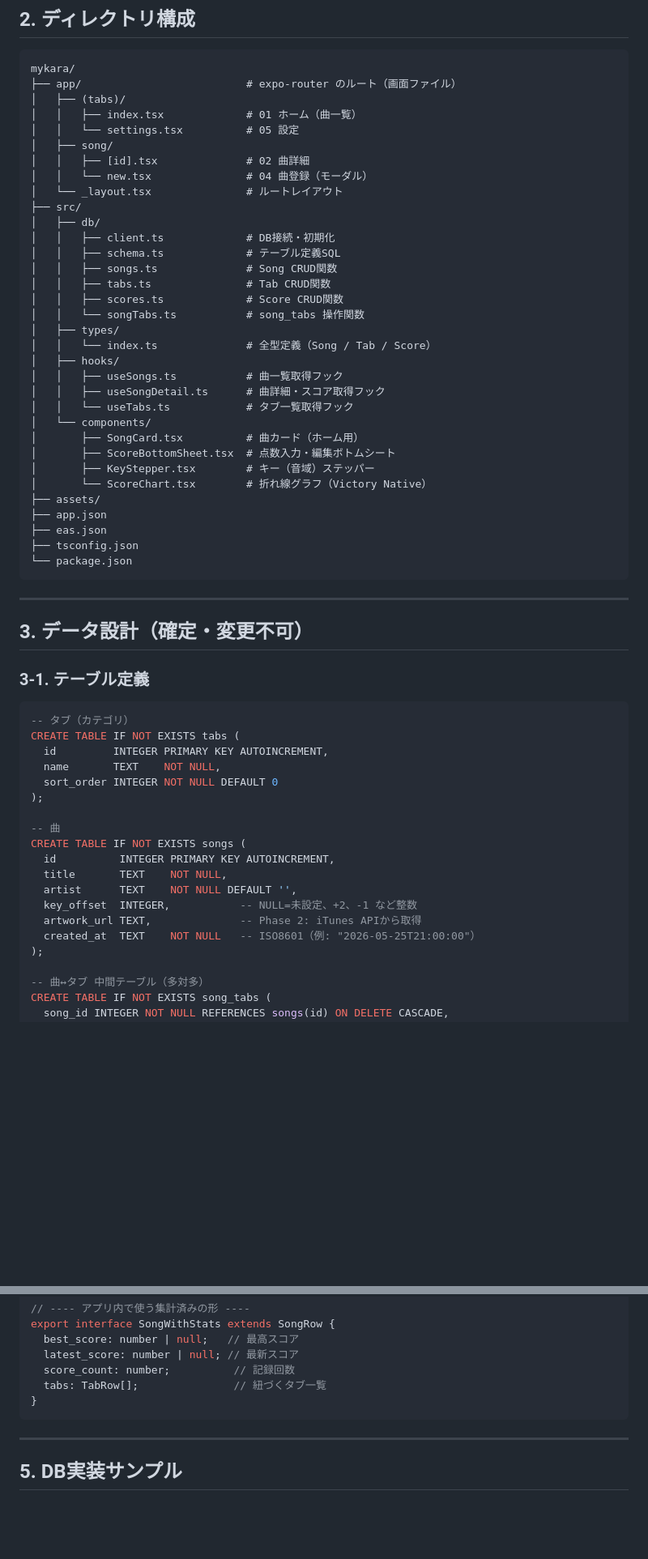
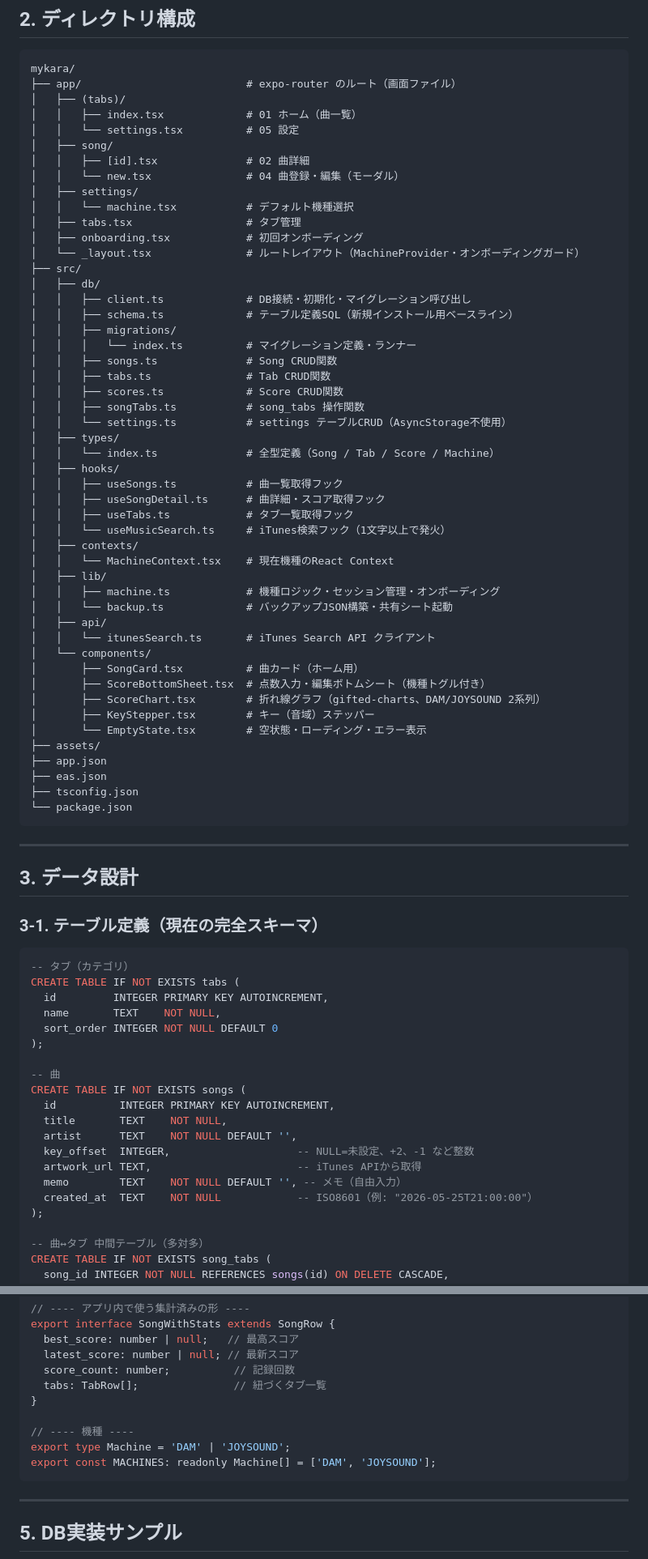
Before and after one commit to Rengemaru/Mykara, a Markdown page: docs/instructions/CLAUDE.md, 2 parts joined by grey strips. Shown at 81% size. GitHub-like rendering; blank space fills up the shorter version.

````diff
--- a/docs/instructions/CLAUDE.md
+++ b/docs/instructions/CLAUDE.md
@@ -47,27 +48,43 @@ mykara/
 │   │   └── settings.tsx          # 05 設定
 │   ├── song/
 │   │   ├── [id].tsx              # 02 曲詳細
-│   │   └── new.tsx               # 04 曲登録（モーダル）
-│   └── _layout.tsx               # ルートレイアウト
+│   │   └── new.tsx               # 04 曲登録・編集（モーダル）
+│   ├── settings/
+│   │   └── machine.tsx           # デフォルト機種選択
+│   ├── tabs.tsx                  # タブ管理
+│   ├── onboarding.tsx            # 初回オンボーディング
+│   └── _layout.tsx               # ルートレイアウト（MachineProvider・オンボーディングガード）
 ├── src/
 │   ├── db/
-│   │   ├── client.ts             # DB接続・初期化
-│   │   ├── schema.ts             # テーブル定義SQL
+│   │   ├── client.ts             # DB接続・初期化・マイグレーション呼び出し
+│   │   ├── schema.ts             # テーブル定義SQL（新規インストール用ベースライン）
+│   │   ├── migrations/
+│   │   │   └── index.ts          # マイグレーション定義・ランナー
 │   │   ├── songs.ts              # Song CRUD関数
 │   │   ├── tabs.ts               # Tab CRUD関数
 │   │   ├── scores.ts             # Score CRUD関数
-│   │   └── songTabs.ts           # song_tabs 操作関数
+│   │   ├── songTabs.ts           # song_tabs 操作関数
+│   │   └── settings.ts           # settings テーブルCRUD（AsyncStorage不使用）
 │   ├── types/
-│   │   └── index.ts              # 全型定義（Song / Tab / Score）
+│   │   └── index.ts              # 全型定義（Song / Tab / Score / Machine）
 │   ├── hooks/
 │   │   ├── useSongs.ts           # 曲一覧取得フック
 │   │   ├── useSongDetail.ts      # 曲詳細・スコア取得フック
-│   │   └── useTabs.ts            # タブ一覧取得フック
+│   │   ├── useTabs.ts            # タブ一覧取得フック
+│   │   └── useMusicSearch.ts     # iTunes検索フック（1文字以上で発火）
+│   ├── contexts/
+│   │   └── MachineContext.tsx    # 現在機種のReact Context
+│   ├── lib/
+│   │   ├── machine.ts            # 機種ロジック・セッション管理・オンボーディング
+│   │   └── backup.ts             # バックアップJSON構築・共有シート起動
+│   ├── api/
+│   │   └── itunesSearch.ts       # iTunes Search API クライアント
 │   └── components/
 │       ├── SongCard.tsx          # 曲カード（ホーム用）
-│       ├── ScoreBottomSheet.tsx  # 点数入力・編集ボトムシート
+│       ├── ScoreBottomSheet.tsx  # 点数入力・編集ボトムシート（機種トグル付き）
+│       ├── ScoreChart.tsx        # 折れ線グラフ（gifted-charts、DAM/JOYSOUND 2系列）
 │       ├── KeyStepper.tsx        # キー（音域）ステッパー
-│       └── ScoreChart.tsx        # 折れ線グラフ（Victory Native）
+│       └── EmptyState.tsx        # 空状態・ローディング・エラー表示
 ├── assets/
 ├── app.json
 ├── eas.json
@@ -77,9 +94,9 @@ mykara/
 
 ---
 
-## 3. データ設計（確定・変更不可）
+## 3. データ設計
 
-### 3-1. テーブル定義
+### 3-1. テーブル定義（現在の完全スキーマ）
 
 ```sql
 -- タブ（カテゴリ）
@@ -94,9 +111,10 @@ CREATE TABLE IF NOT EXISTS songs (
   id          INTEGER PRIMARY KEY AUTOINCREMENT,
   title       TEXT    NOT NULL,
   artist      TEXT    NOT NULL DEFAULT '',
-  key_offset  INTEGER,           -- NULL=未設定、+2、-1 など整数
-  artwork_url TEXT,              -- Phase 2: iTunes APIから取得
-  created_at  TEXT    NOT NULL   -- ISO8601（例: "2026-05-25T21:00:00"）
+  key_offset  INTEGER,                    -- NULL=未設定、+2、-1 など整数
+  artwork_url TEXT,                       -- iTunes APIから取得
+  memo        TEXT    NOT NULL DEFAULT '', -- メモ（自由入力）
+  created_at  TEXT    NOT NULL            -- ISO8601（例: "2026-05-25T21:00:00"）
 );
 
 -- 曲↔タブ 中間テーブル（多対多）
@@ -161,6 +214,10 @@ export interface SongWithStats extends SongRow {
   score_count: number;          // 記録回数
   tabs: TabRow[];               // 紐づくタブ一覧
 }
+
+// ---- 機種 ----
+export type Machine = 'DAM' | 'JOYSOUND';
+export const MACHINES: readonly Machine[] = ['DAM', 'JOYSOUND'];
 ```
 
 ---
````
Also changed, not shown: other parts of docs/instructions/CLAUDE.md (+65 -18 lines).
